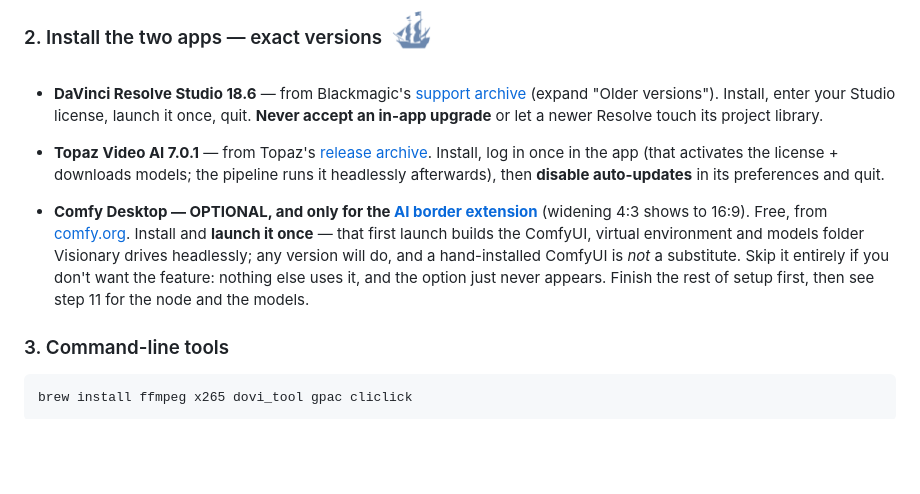
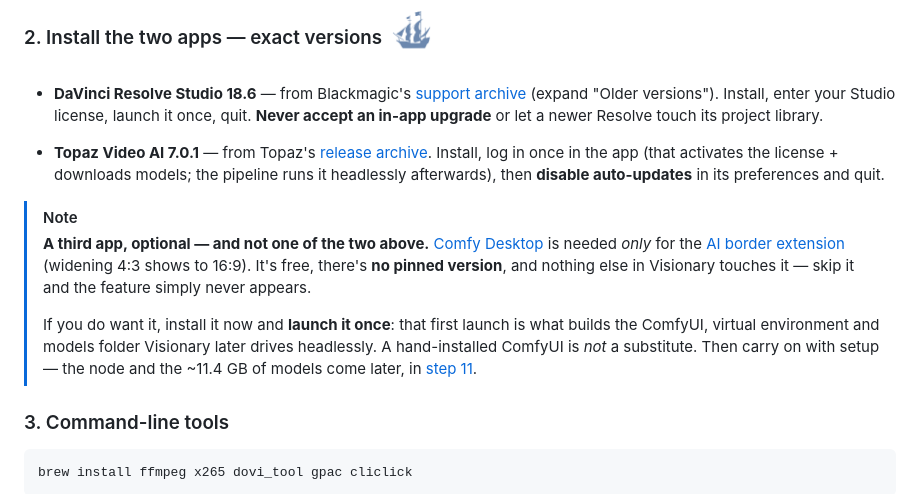
Before and after one commit to adamkbritsch/visionary, a Markdown page: README.md, the part around the change. Rendered like a GitHub page; blank space fills up the shorter version.

Commit message:
README: set the optional Comfy Desktop install apart from the two required apps
The section is titled "the two apps", so a third bullet in the same list read as
a third requirement. It is now a [!NOTE] callout below them — GitHub renders it
boxed, tinted and icon-prefixed, so it is unmistakably separate at a glance, and
it reuses the alert vocabulary the README already has. Also keeps it clear of the
pirate-ship joke in the heading, which is about the two paid apps' archives and
does not apply to a free download.

Opening line states the relationship outright ("A third app, optional — and not
one of the two above"), and the body keeps the two install-time facts: launch it
once, and a hand-installed ComfyUI is not a substitute.

Co-Authored-By: Claude Opus 5 <noreply@anthropic.com>

```diff
--- a/README.md
+++ b/README.md
@@ -104,13 +104,16 @@ plug and close the lid.
   once in the app (that activates the license + downloads models; the pipeline runs it
   headlessly afterwards), then **disable auto-updates** in its preferences and quit.
 
-- **Comfy Desktop — OPTIONAL, and only for the [AI border extension](#11-ai-border-extension--optional-only-for-43-shows)**
-  (widening 4:3 shows to 16:9). Free, from [comfy.org](https://www.comfy.org/). Install and
-  **launch it once** — that first launch builds the ComfyUI, virtual environment and models
-  folder Visionary drives headlessly; any version will do, and a hand-installed ComfyUI is
-  *not* a substitute. Skip it entirely if you don't want the feature: nothing else uses it,
-  and the option just never appears. Finish the rest of setup first, then see step 11 for
-  the node and the models.
+> [!NOTE]
+> **A third app, optional — and not one of the two above.** [Comfy Desktop](https://www.comfy.org/)
+> is needed *only* for the [AI border extension](#11-ai-border-extension--optional-only-for-43-shows)
+> (widening 4:3 shows to 16:9). It's free, there's **no pinned version**, and nothing else
+> in Visionary touches it — skip it and the feature simply never appears.
+>
+> If you do want it, install it now and **launch it once**: that first launch is what builds
+> the ComfyUI, virtual environment and models folder Visionary later drives headlessly. A
+> hand-installed ComfyUI is *not* a substitute. Then carry on with setup — the node and the
+> ~11.4 GB of models come later, in [step 11](#11-ai-border-extension--optional-only-for-43-shows).
 
 ### 3. Command-line tools
 
```
